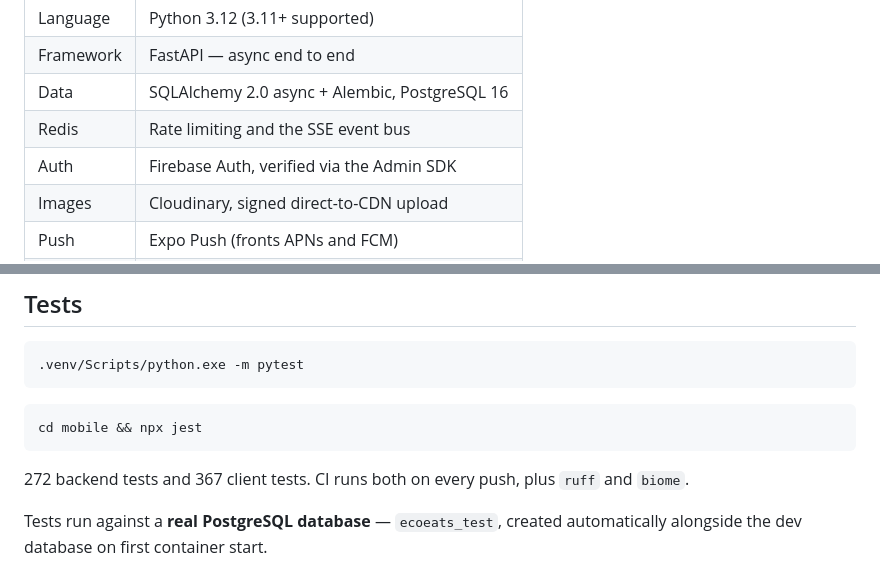
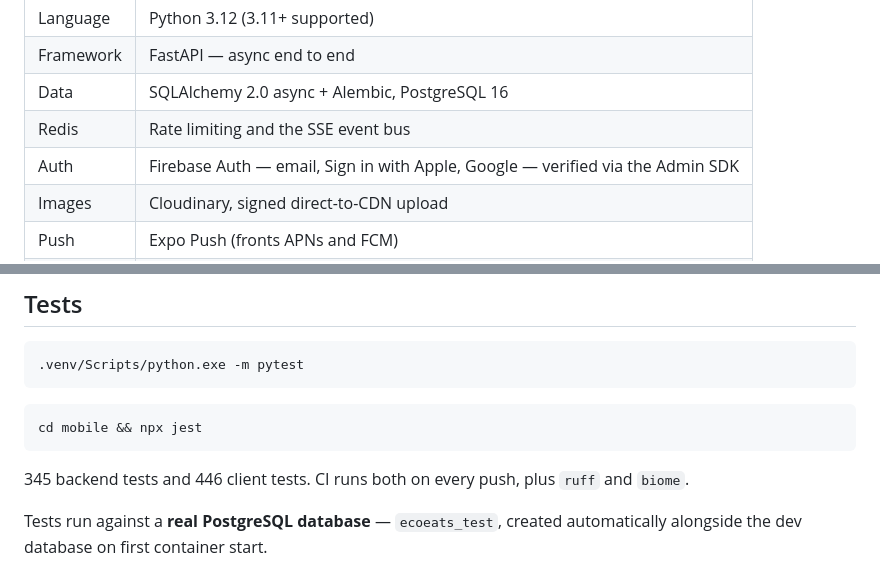
Before and after one commit to saarvesh0606/ecoeats, a Markdown page: README.md, 2 parts joined by grey strips. GitHub-like rendering.

````diff
--- a/README.md
+++ b/README.md
@@ -24,7 +27,7 @@ should be sent to collect.
 | Framework | FastAPI — async end to end |
 | Data | SQLAlchemy 2.0 async + Alembic, PostgreSQL 16 |
 | Redis | Rate limiting and the SSE event bus |
-| Auth | Firebase Auth, verified via the Admin SDK |
+| Auth | Firebase Auth — email, Sign in with Apple, Google — verified via the Admin SDK |
 | Images | Cloudinary, signed direct-to-CDN upload |
 | Push | Expo Push (fronts APNs and FCM) |
 | Errors | Sentry, with URL credential scrubbing |
@@ -278,7 +313,7 @@ deliverability.
 cd mobile && npx jest
 ```
 
-272 backend tests and 367 client tests. CI runs both on every push, plus `ruff`
+345 backend tests and 446 client tests. CI runs both on every push, plus `ruff`
 and `biome`.
 
 Tests run against a **real PostgreSQL database** — `ecoeats_test`, created
````
Also changed, not shown: other parts of README.md (+65 -10 lines), DEPLOY.md (+19 -11 lines).
